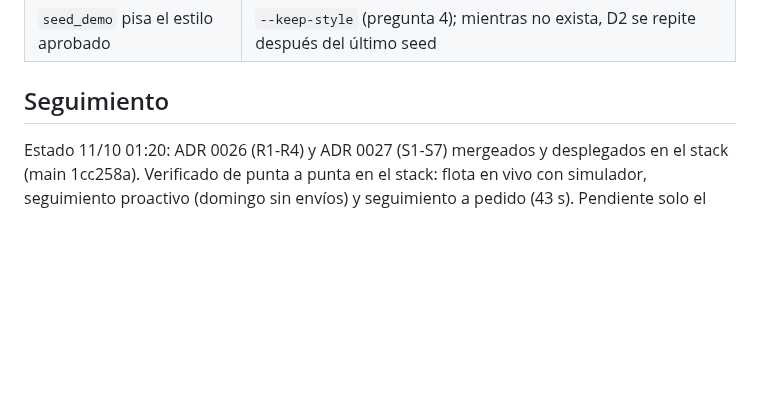
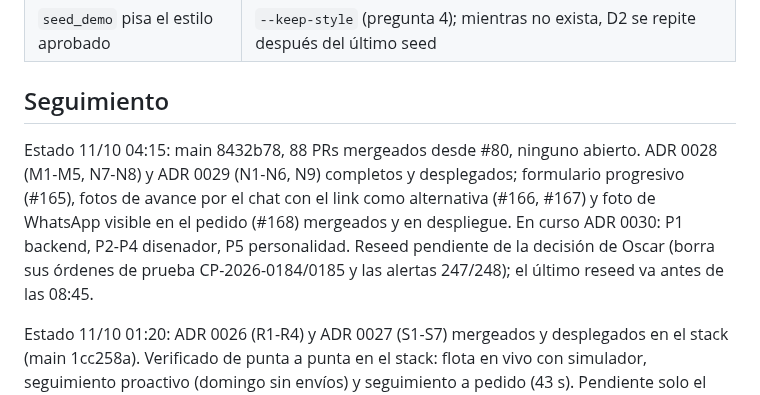
Before and after one commit to oscargicast/corpotex, a Markdown page: docs/planning.md, the part around one of its changes. Drawn GitHub-style; blank space fills up the shorter version.

Commit message:
ADR 0030: agent pause, supplier card and plant capacity KPI; planning P1-P5 and N9; status 04:15

```diff
--- a/docs/planning.md
+++ b/docs/planning.md
@@ -423,6 +429,8 @@ Fuera de alcance a propósito: extracción de estilo en vivo (ADR 0011), QR en v
 
 ## Seguimiento
 
+Estado 11/10 04:15: main 8432b78, 88 PRs mergeados desde #80, ninguno abierto. ADR 0028 (M1-M5, N7-N8) y ADR 0029 (N1-N6, N9) completos y desplegados; formulario progresivo (#165), fotos de avance por el chat con el link como alternativa (#166, #167) y foto de WhatsApp visible en el pedido (#168) mergeados y en despliegue. En curso ADR 0030: P1 backend, P2-P4 disenador, P5 personalidad. Reseed pendiente de la decisión de Oscar (borra sus órdenes de prueba CP-2026-0184/0185 y las alertas 247/248); el último reseed va antes de las 08:45.
+
 Estado 11/10 01:20: ADR 0026 (R1-R4) y ADR 0027 (S1-S7) mergeados y desplegados en el stack (main 1cc258a). Verificado de punta a punta en el stack: flota en vivo con simulador, seguimiento proactivo (domingo sin envíos) y seguimiento a pedido (43 s). Pendiente solo el reseed de las 06:30 y el ensayo de las 06:45.
 
 
```
Also changed, not shown: other parts of docs/planning.md (+6 -0 lines), CLAUDE.md (+2 -2 lines), docs/adr/0030-pausa-del-agente-y-ficha-de-proveedores.md (added, +44 -0 lines).
